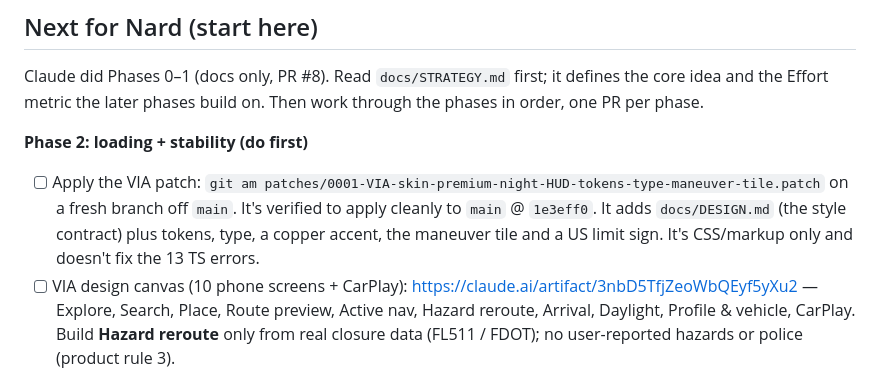
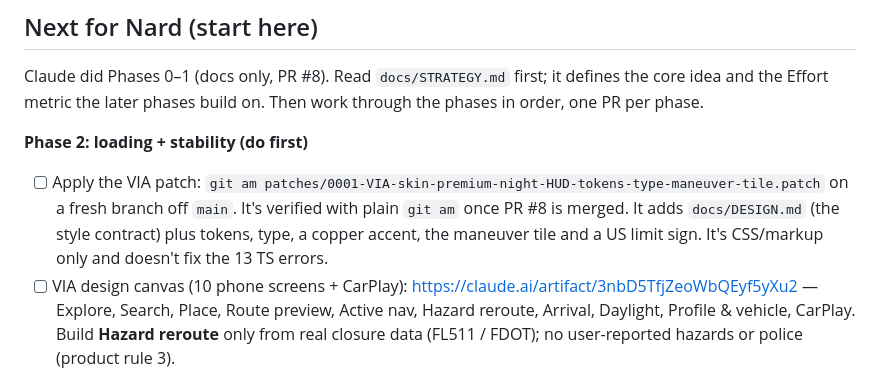
Before and after one commit to T0PK1DK/Slide, a Markdown page: HANDOFF.md, the part around the change. Rendered like a GitHub page.

Commit message:
HANDOFF: note the VIA patch base
Co-Authored-By: Claude Opus 5.5 <noreply@anthropic.com>
Claude-Session: https://claude.ai/code/session_01MYgXJEsZLCFJiSoZyKMSYW

```diff
--- a/HANDOFF.md
+++ b/HANDOFF.md
@@ -114,7 +114,7 @@ Claude did Phases 0–1 (docs only, PR #8). Read `docs/STRATEGY.md` first; it de
 and the Effort metric the later phases build on. Then work through the phases in order, one PR per phase.
 
 **Phase 2: loading + stability (do first)**
-- [ ] Apply the VIA patch: `git am patches/0001-VIA-skin-premium-night-HUD-tokens-type-maneuver-tile.patch` on a fresh branch off `main`. It's verified to apply cleanly to `main` @ `1e3eff0`. It adds `docs/DESIGN.md` (the style contract) plus tokens, type, a copper accent, the maneuver tile and a US limit sign. It's CSS/markup only and doesn't fix the 13 TS errors.
+- [ ] Apply the VIA patch: `git am patches/0001-VIA-skin-premium-night-HUD-tokens-type-maneuver-tile.patch` on a fresh branch off `main`. It's verified with plain `git am` once PR #8 is merged. It adds `docs/DESIGN.md` (the style contract) plus tokens, type, a copper accent, the maneuver tile and a US limit sign. It's CSS/markup only and doesn't fix the 13 TS errors.
 - [ ] VIA design canvas (10 phone screens + CarPlay): https://claude.ai/artifact/3nbD5TfjZeoWbQEyf5yXu2 — Explore, Search, Place, Route preview, Active nav, Hazard reroute, Arrival, Daylight, Profile & vehicle, CarPlay. Build **Hazard reroute** only from real closure data (FL511 / FDOT); no user-reported hazards or police (product rule 3).
 - [ ] Fix the 13 TS errors so `npm run build` passes. `GarageConfig` is missing `recents` / `home` / `work` (used at `main.ts:334–395`), and there's a 4-arg call at `main.ts:630`. Add those fields to `garage.ts` with defaults and merge old `slide.garage.v1` data safely.
 - [ ] Measure the live site on a phone over 4G *before* changing anything, and record the numbers in the session log. Check for a blank/black map, the style-load race, Valhalla/Photon timeouts, OpenFreeMap tile failures, fonts, and bundle size.
```
